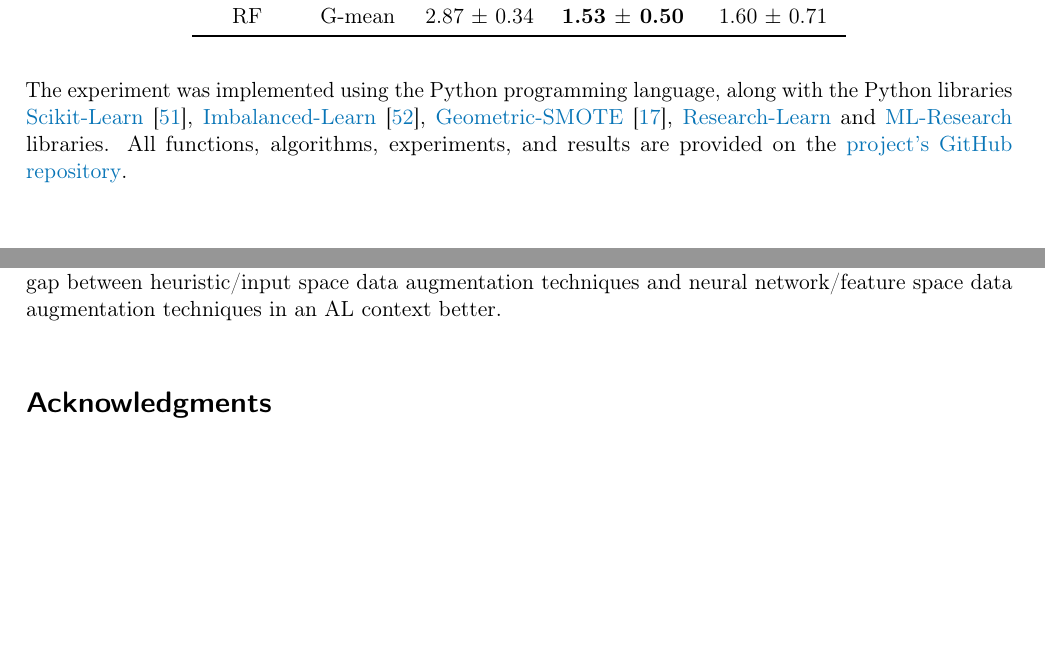
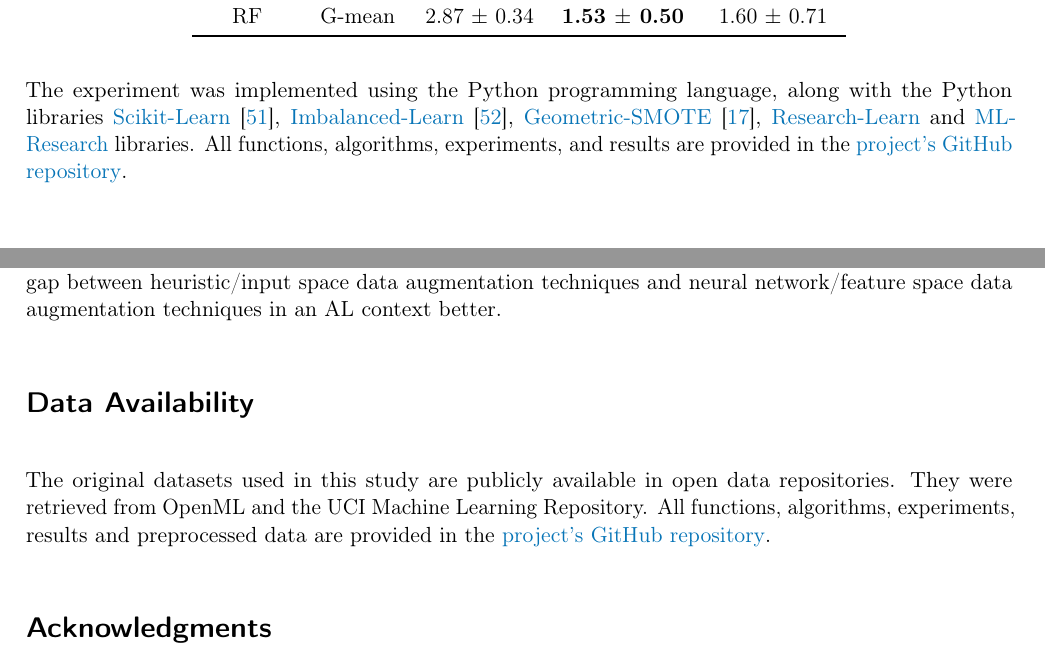
Before and after one commit to joaopfonseca/publications, a LaTeX paper (active-learning-augmentation/content/active-learning-augmentation.tex): two parts of pages 14 and 22 of 25, joined at a grey line, cut so that both start at the same text, the shorter picture padded with empty space. Compiled offline with pdfLaTeX.

Commit message:
PUB minor text edits

```diff
--- a/active-learning-augmentation/content/active-learning-augmentation.tex
+++ b/active-learning-augmentation/content/active-learning-augmentation.tex
@@ -900,7 +900,7 @@ with the Python libraries
 \href{https://research-learn.readthedocs.io/en/latest/?badge=latest}{Research-Learn}
 and
 \href{https://mlresearch.readthedocs.io/en/latest/?badge=latest}{ML-Research}
-libraries. All functions, algorithms, experiments, and results are provided on
+libraries. All functions, algorithms, experiments, and results are provided in
 the \href{https://github.com/joaopfonseca/publications/}{project's GitHub
 repository}.
 
@@ -1247,6 +1247,15 @@ observations from the unlabeled dataset and (3) understand the gap between
 heuristic/input space data augmentation techniques and neural network/feature
 space data augmentation techniques in an AL context better.
 
+\section*{Data Availability}
+
+The original datasets used in this study are publicly available in open data
+repositories. They were retrieved from OpenML and the UCI Machine Learning
+Repository. All functions, algorithms, experiments, results and preprocessed
+data are provided in the
+\href{https://github.com/joaopfonseca/publications}{project’s GitHub
+repository}.
+
 \section*{Acknowledgments}
 
 This research was supported by three research grants of the Portuguese Foundation
```
Also changed, not shown: active-learning-augmentation/content/active-learning-augmentation.pdf.
